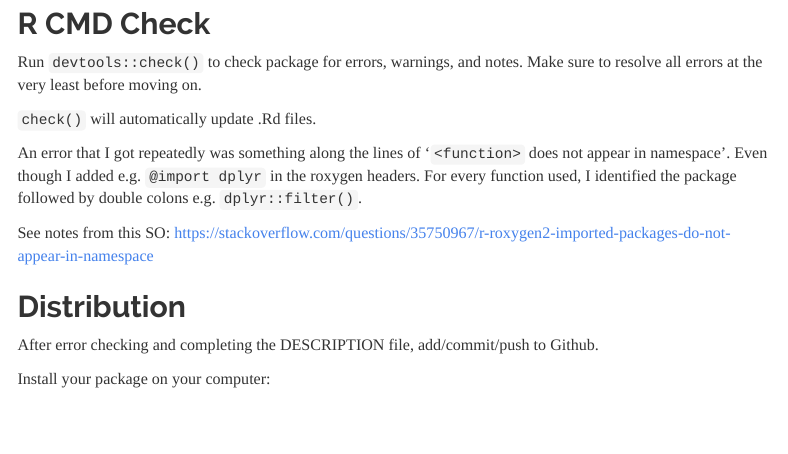
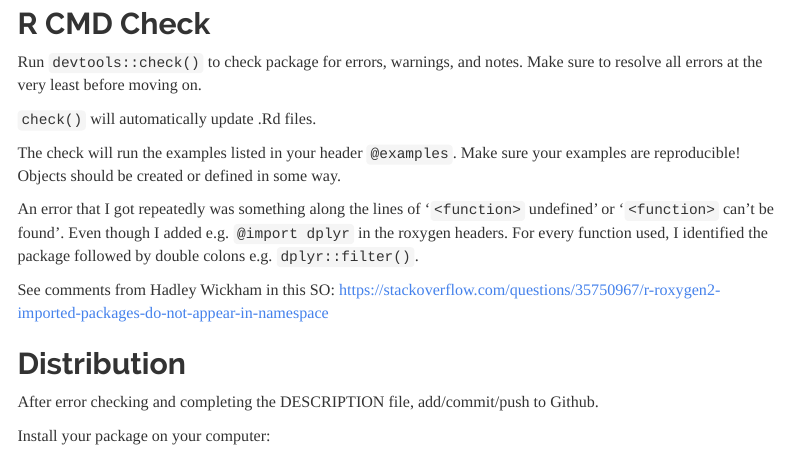
Before and after one commit to cyyllam/mycensus, an R Markdown document (docs/create-r-packages.Rmd): the page in a window 1100 px wide, from 1770 px down. Rendered offline with R 4.5, knitr and Pandoc, with nearby package versions; menus at the side of the page are left out.

Commit message:
added notes on reproducible examples

```diff
--- a/docs/create-r-packages.Rmd
+++ b/docs/create-r-packages.Rmd
@@ -93,9 +93,11 @@ Run `devtools::check()` to check package for errors, warnings, and notes. Make s
 
 `check()` will automatically update .Rd files.
 
-An error that I got repeatedly was something along the lines of '`<function>` does not appear in namespace'. Even though I added e.g. `@import dplyr` in the roxygen headers. For every function used, I identified the package followed by double colons e.g. `dplyr::filter()`.
+The check will run the examples listed in your header `@examples`. Make sure your examples are reproducible! Objects should be created or defined in some way.
 
-See notes from this SO:
+An error that I got repeatedly was something along the lines of '`<function>` undefined' or '`<function>` can't be found'. Even though I added e.g. `@import dplyr` in the roxygen headers. For every function used, I identified the package followed by double colons e.g. `dplyr::filter()`.
+
+See comments from Hadley Wickham in this SO:
 https://stackoverflow.com/questions/35750967/r-roxygen2-imported-packages-do-not-appear-in-namespace
 
 ## Distribution
```
Also changed, not shown: 1 other file.
